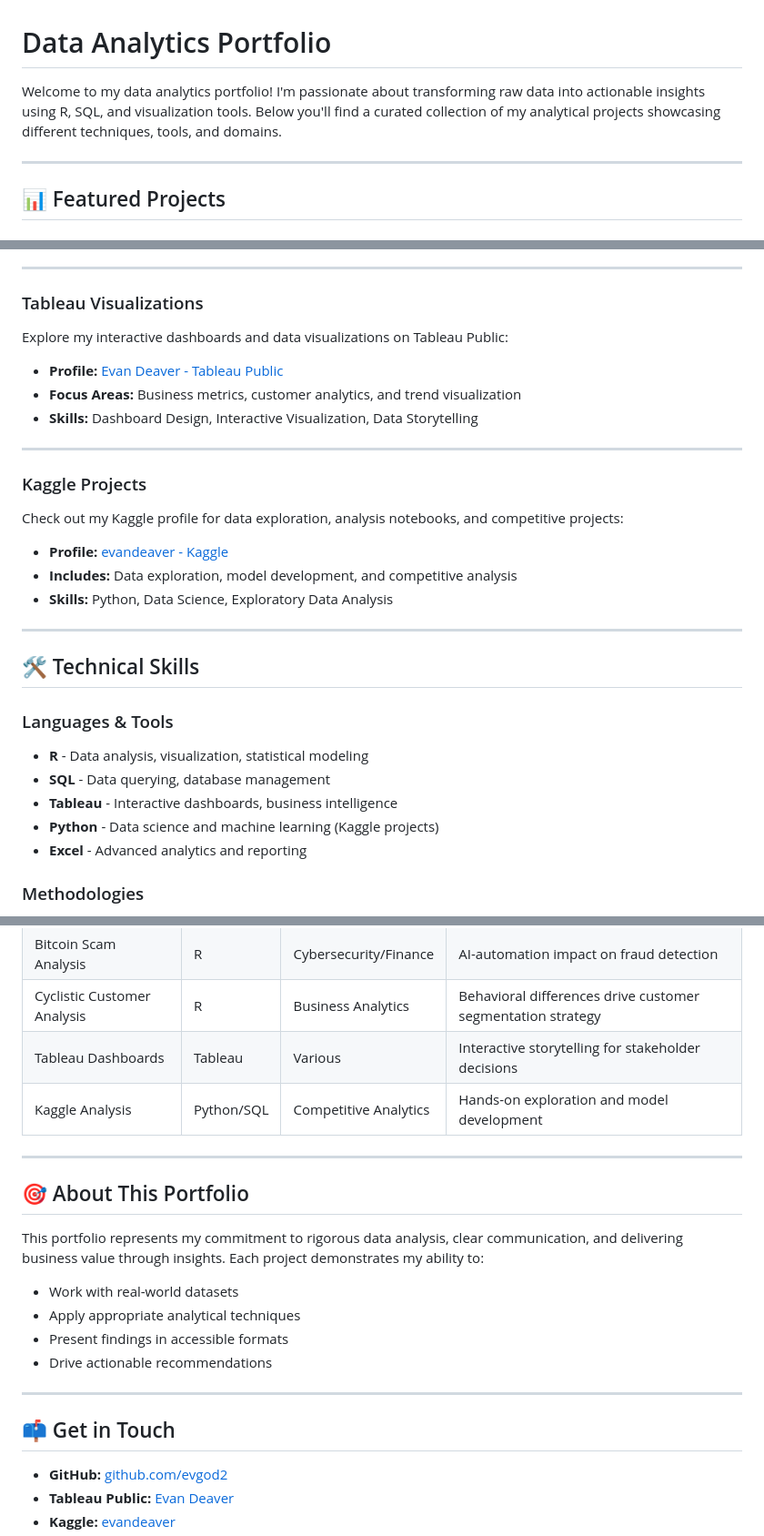
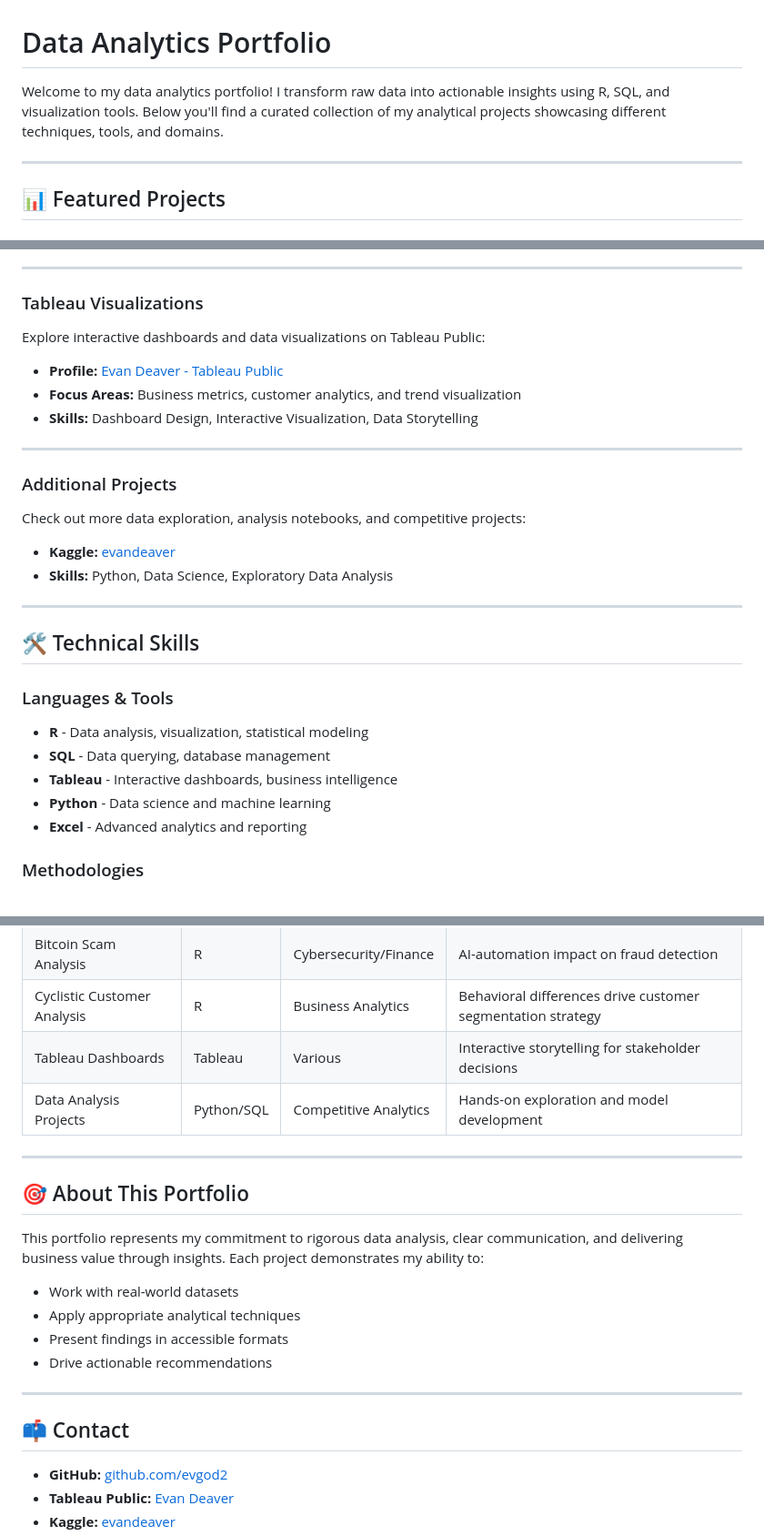
Before and after one commit to evgod2/data-analytics-portfolio, a Markdown page: README.md, 3 parts joined by grey strips. Shown at 91% size. Drawn GitHub-style.

Commit message:
Update main README with professional, employer-focused language

```diff
--- a/README.md
+++ b/README.md
@@ -1,6 +1,6 @@
 # Data Analytics Portfolio
 
-Welcome to my data analytics portfolio! I'm passionate about transforming raw data into actionable insights using R, SQL, and visualization tools. Below you'll find a curated collection of my analytical projects showcasing different techniques, tools, and domains.
+Welcome to my data analytics portfolio! I transform raw data into actionable insights using R, SQL, and visualization tools. Below you'll find a curated collection of my analytical projects showcasing different techniques, tools, and domains.
 
 ---
 
@@ -27,18 +27,17 @@ Welcome to my data analytics portfolio! I'm passionate about transforming raw da
 
 ### Tableau Visualizations
 
-Explore my interactive dashboards and data visualizations on Tableau Public:
+Explore interactive dashboards and data visualizations on Tableau Public:
 - **Profile:** [Evan Deaver - Tableau Public](https://public.tableau.com/app/profile/evan.deaver/vizzes)
 - **Focus Areas:** Business metrics, customer analytics, and trend visualization
 - **Skills:** Dashboard Design, Interactive Visualization, Data Storytelling
 
 ---
 
-### Kaggle Projects
+### Additional Projects
 
-Check out my Kaggle profile for data exploration, analysis notebooks, and competitive projects:
-- **Profile:** [evandeaver - Kaggle](https://www.kaggle.com/evandeaver)
-- **Includes:** Data exploration, model development, and competitive analysis
+Check out more data exploration, analysis notebooks, and competitive projects:
+- **Kaggle:** [evandeaver](https://www.kaggle.com/evandeaver)
 - **Skills:** Python, Data Science, Exploratory Data Analysis
 
 ---
@@ -49,7 +48,7 @@ Check out my Kaggle profile for data exploration, analysis notebooks, and compet
 - **R** - Data analysis, visualization, statistical modeling
 - **SQL** - Data querying, database management
 - **Tableau** - Interactive dashboards, business intelligence
-- **Python** - Data science and machine learning (Kaggle projects)
+- **Python** - Data science and machine learning
 - **Excel** - Advanced analytics and reporting
 
 ### Methodologies
@@ -79,7 +78,7 @@ Check out my Kaggle profile for data exploration, analysis notebooks, and compet
 | Bitcoin Scam Analysis | R | Cybersecurity/Finance | AI-automation impact on fraud detection |
 | Cyclistic Customer Analysis | R | Business Analytics | Behavioral differences drive customer segmentation strategy |
 | Tableau Dashboards | Tableau | Various | Interactive storytelling for stakeholder decisions |
-| Kaggle Analysis | Python/SQL | Competitive Analytics | Hands-on exploration and model development |
+| Data Analysis Projects | Python/SQL | Competitive Analytics | Hands-on exploration and model development |
 
 ---
 
@@ -93,7 +92,7 @@ This portfolio represents my commitment to rigorous data analysis, clear communi
 
 ---
 
-## 📫 Get in Touch
+## 📫 Contact
 
 - **GitHub:** [github.com/evgod2](https://github.com/evgod2)
 - **Tableau Public:** [Evan Deaver](https://public.tableau.com/app/profile/evan.deaver/vizzes)
```
